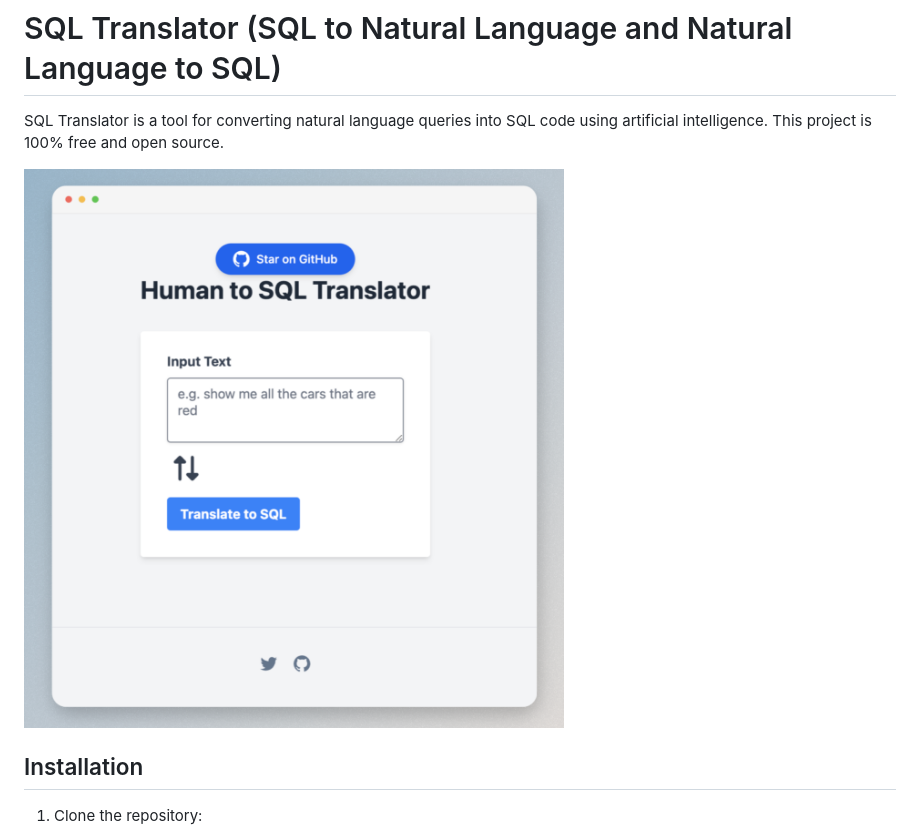
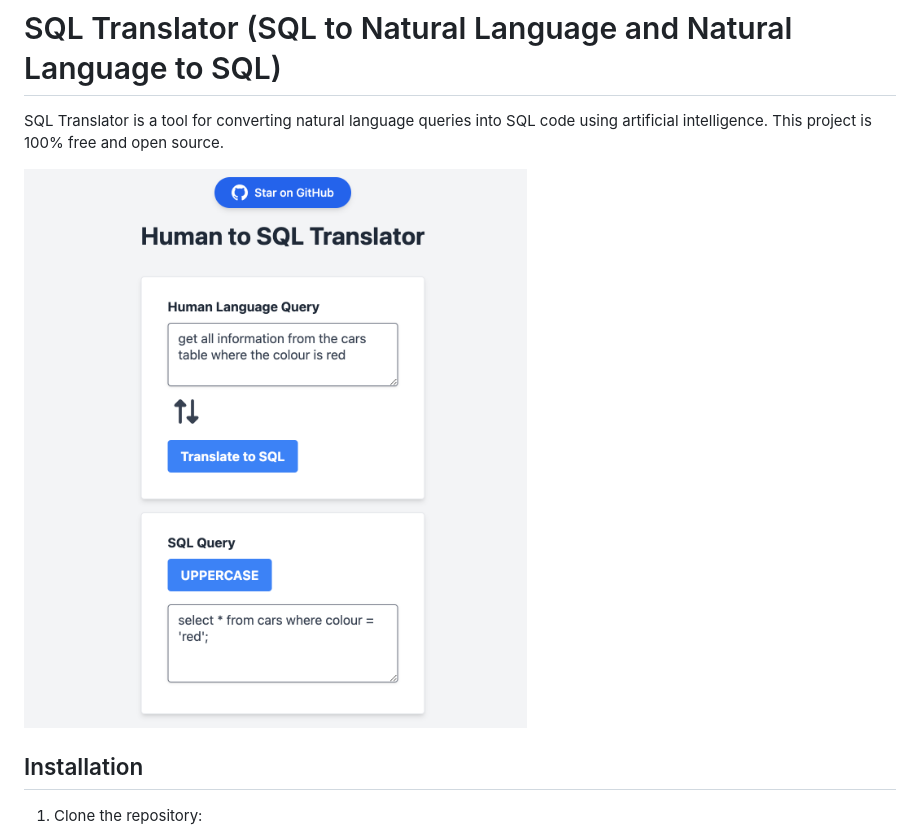
Before and after one commit to whoiskatrin/sql-translator, a Markdown page: README.md, the part around the change. Drawn GitHub-style; pictures changed too: interface.png (deleted), ui.png (added).

Commit message:
updated readme and screenshot

```diff
--- a/README.md
+++ b/README.md
@@ -2,9 +2,7 @@
 
 SQL Translator is a tool for converting natural language queries into SQL code using artificial intelligence. This project is 100% free and open source.
 
-<img src="https://github.com/whoiskatrin/sql-translator/blob/main/interface.png" width="600" />
-
-
+<img src="https://github.com/whoiskatrin/sql-translator/blob/main/ui.png" width="600" />
 
 
 ## Installation
```
